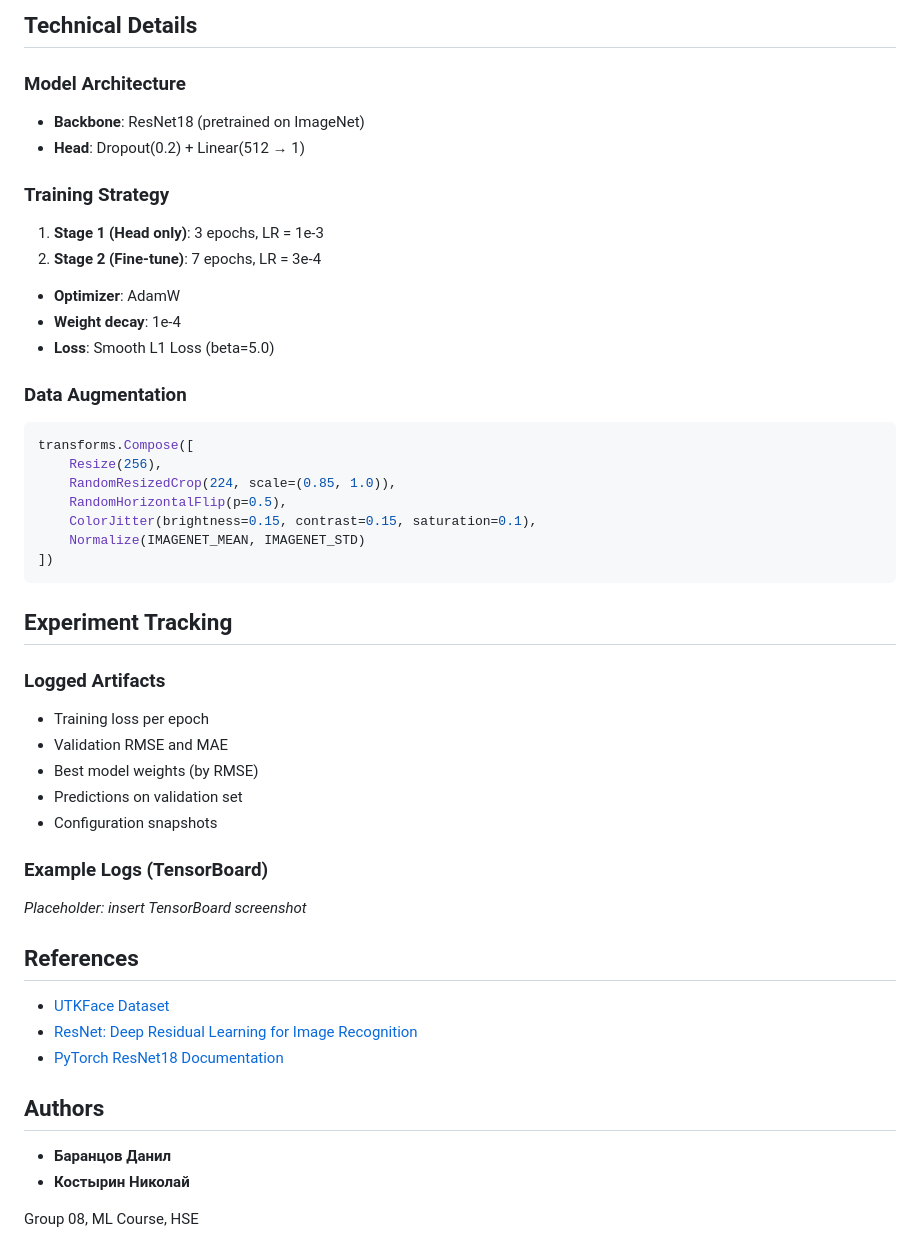
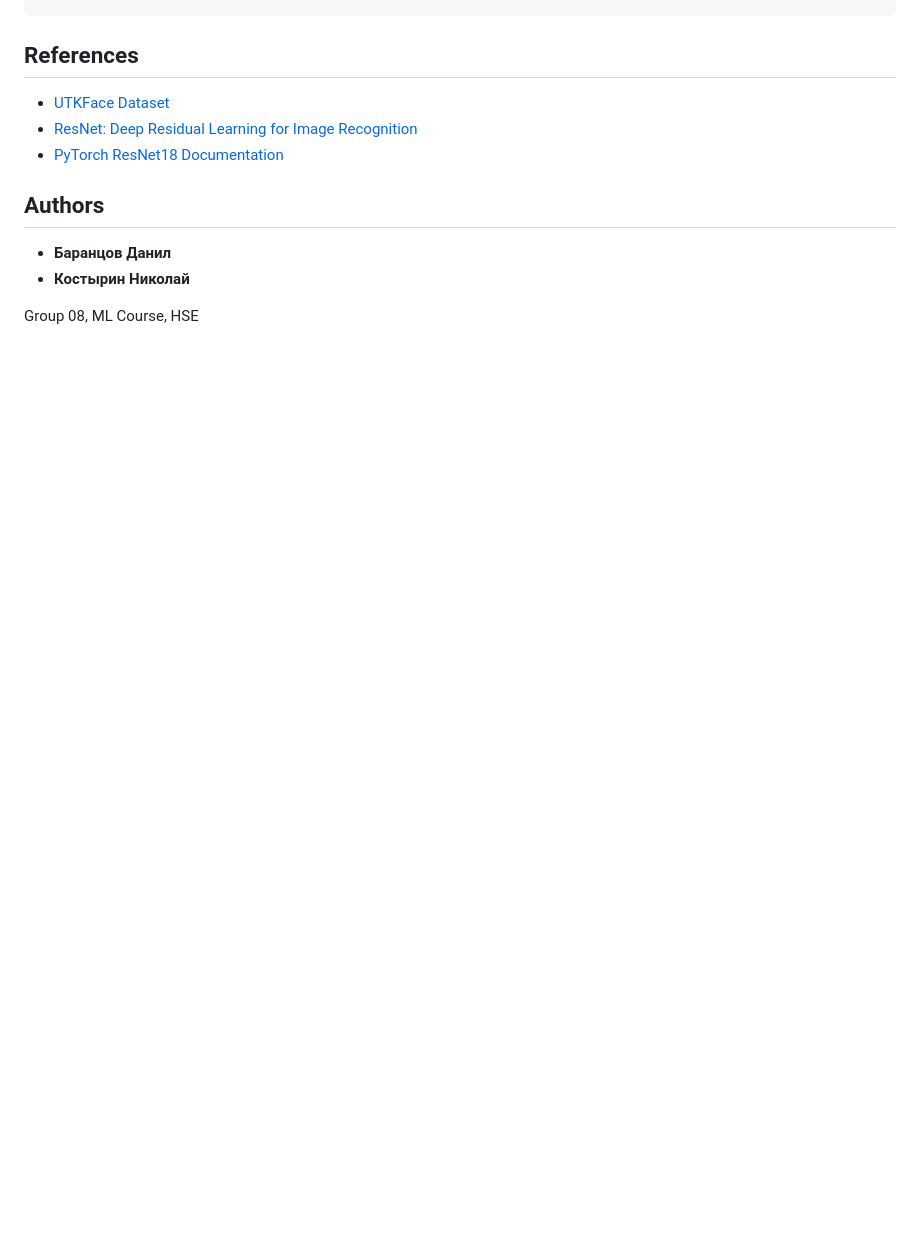
Before and after one commit to baranczov/ML_HSE, a Markdown page: README.md, the part around one of its changes. Rendered like a GitHub page; blank space fills up the shorter version.

````diff
--- a/README.md
+++ b/README.md
@@ -144,39 +98,3 @@ The dataset shows two distinct peaks:
-## Technical Details
-
-### Model Architecture
-- **Backbone**: ResNet18 (pretrained on ImageNet)
-- **Head**: Dropout(0.2) + Linear(512 → 1)
-
-### Training Strategy
-1. **Stage 1 (Head only)**: 3 epochs, LR = 1e-3
-2. **Stage 2 (Fine-tune)**: 7 epochs, LR = 3e-4
-- **Optimizer**: AdamW
-- **Weight decay**: 1e-4
-- **Loss**: Smooth L1 Loss (beta=5.0)
-
-### Data Augmentation
-```python
-transforms.Compose([
-    Resize(256),
-    RandomResizedCrop(224, scale=(0.85, 1.0)),
-    RandomHorizontalFlip(p=0.5),
-    ColorJitter(brightness=0.15, contrast=0.15, saturation=0.1),
-    Normalize(IMAGENET_MEAN, IMAGENET_STD)
-])
-```
-
-## Experiment Tracking
-
-### Logged Artifacts
-- Training loss per epoch
-- Validation RMSE and MAE
-- Best model weights (by RMSE)
-- Predictions on validation set
-- Configuration snapshots
-
-### Example Logs (TensorBoard)
-*Placeholder: insert TensorBoard screenshot*
-
 ## References
 
 - [UTKFace Dataset](https://susanqq.github.io/UTKFace/)
````
Also changed, not shown: other parts of README.md (+0 -46 lines).
